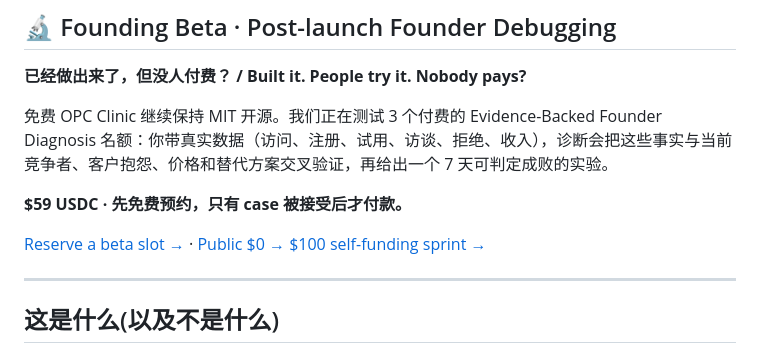
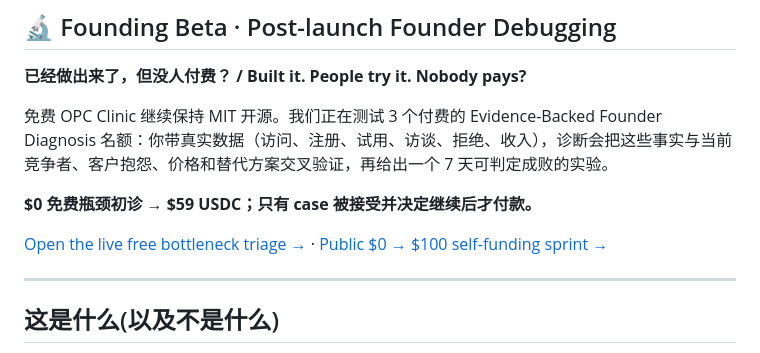
Before and after one commit to qrex102300-ui/opc-clinic, a Markdown page: README.md, the part around the change. GitHub-like rendering.

Commit message:
Revenue sprint: route README CTA to live Pages funnel

```diff
--- a/README.md
+++ b/README.md
@@ -19,9 +19,9 @@
 
 免费 OPC Clinic 继续保持 MIT 开源。我们正在测试 3 个付费的 Evidence-Backed Founder Diagnosis 名额：你带真实数据（访问、注册、试用、访谈、拒绝、收入），诊断会把这些事实与当前竞争者、客户抱怨、价格和替代方案交叉验证，再给出一个 7 天可判定成败的实验。
 
-**$59 USDC · 先免费预约，只有 case 被接受后才付款。**
+**$0 免费瓶颈初诊 → $59 USDC；只有 case 被接受并决定继续后才付款。**
 
-[Reserve a beta slot →](./paid-diagnosis.html) · [Public $0 → $100 self-funding sprint →](./SELF_FUNDING_SPRINT.md)
+[Open the live free bottleneck triage →](https://qrex102300-ui.github.io/opc-clinic/paid-diagnosis.html) · [Public $0 → $100 self-funding sprint →](./SELF_FUNDING_SPRINT.md)
 
 ---
 
```
